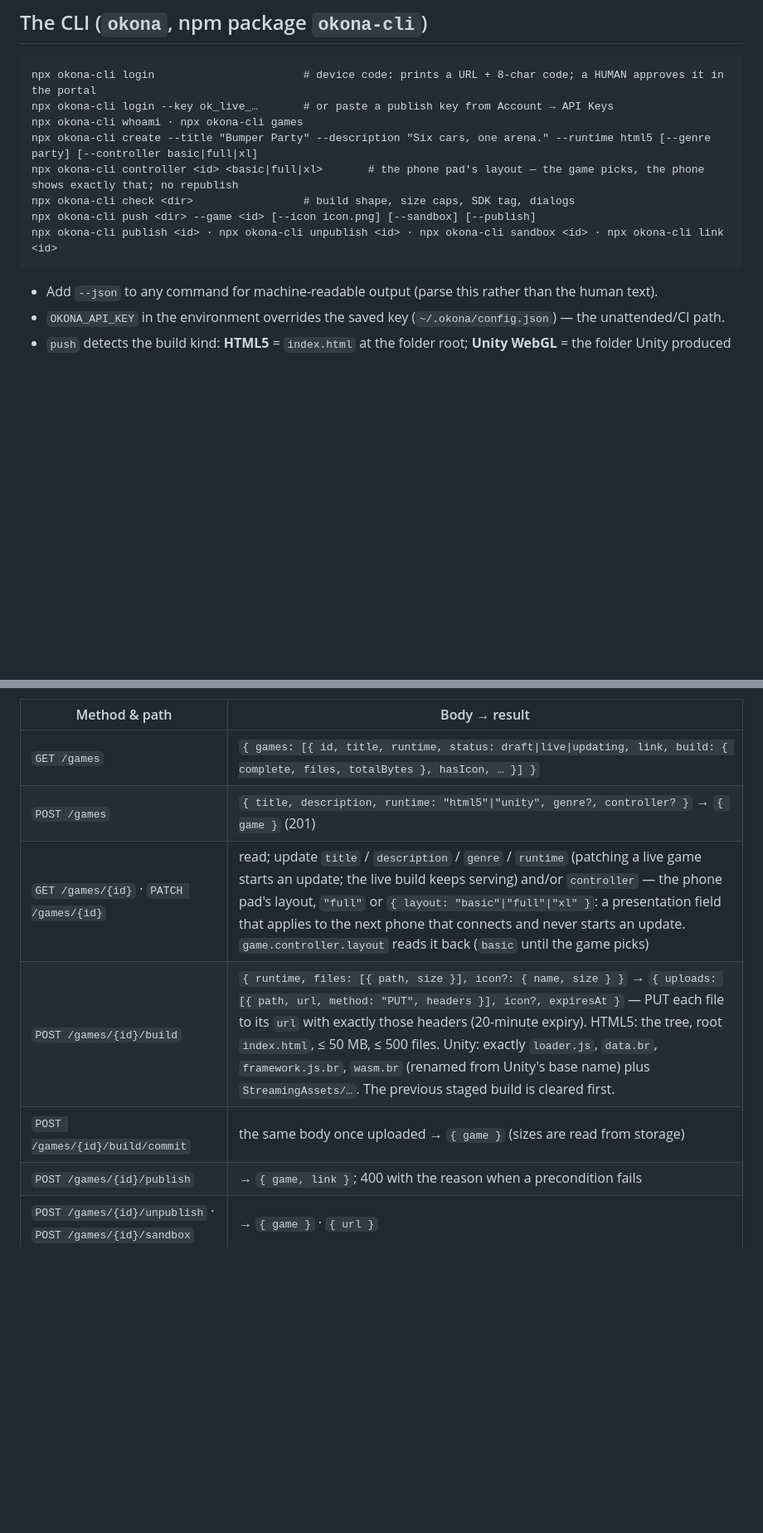
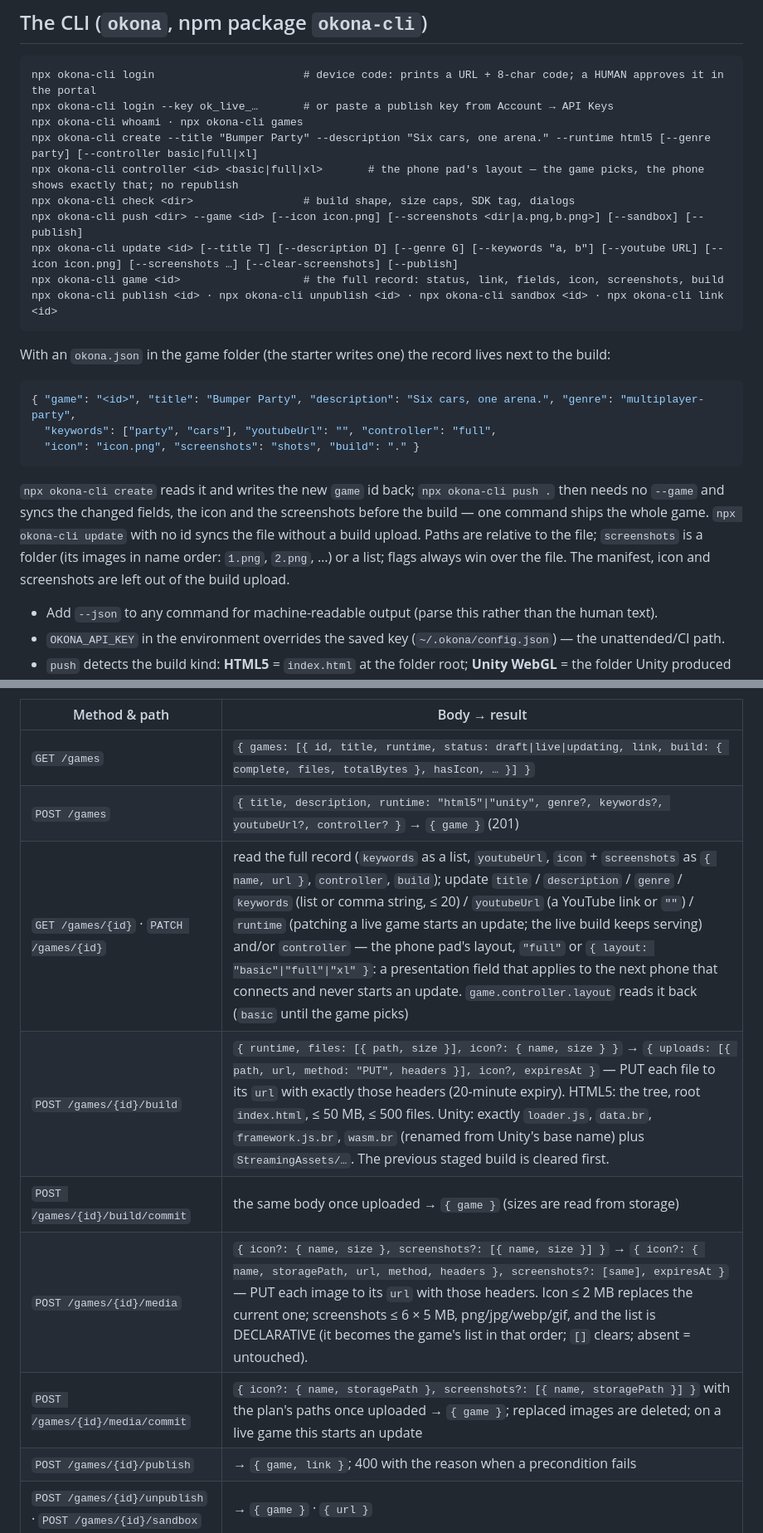
Before and after one commit to earthcrosser/okona-game-skill, a Markdown page: reference/publishing.md, 2 parts joined by grey strips. Shown at 83% size. GitHub-like rendering; blank space fills up the shorter version.

Commit message:
Sync from okona-platform: terminal parity — okona update, okona.json manifest, declarative screenshots (CLI 0.2.0)
Co-Authored-By: Claude Fable 5.1 <noreply@anthropic.com>
Claude-Session: https://claude.ai/code/session_01KejWQc6nZBEY71zXdLPtNK

````diff
--- a/reference/publishing.md
+++ b/reference/publishing.md
@@ -9,9 +9,21 @@ npx okona-cli whoami · npx okona-cli games
 npx okona-cli create --title "Bumper Party" --description "Six cars, one arena." --runtime html5 [--genre party] [--controller basic|full|xl]
 npx okona-cli controller <id> <basic|full|xl>       # the phone pad's layout — the game picks, the phone shows exactly that; no republish
 npx okona-cli check <dir>                 # build shape, size caps, SDK tag, dialogs
-npx okona-cli push <dir> --game <id> [--icon icon.png] [--sandbox] [--publish]
+npx okona-cli push <dir> --game <id> [--icon icon.png] [--screenshots <dir|a.png,b.png>] [--sandbox] [--publish]
+npx okona-cli update <id> [--title T] [--description D] [--genre G] [--keywords "a, b"] [--youtube URL] [--icon icon.png] [--screenshots …] [--clear-screenshots] [--publish]
+npx okona-cli game <id>                   # the full record: status, link, fields, icon, screenshots, build
 npx okona-cli publish <id> · npx okona-cli unpublish <id> · npx okona-cli sandbox <id> · npx okona-cli link <id>
 ```
+
+With an `okona.json` in the game folder (the starter writes one) the record lives next to the build:
+
+```json
+{ "game": "<id>", "title": "Bumper Party", "description": "Six cars, one arena.", "genre": "multiplayer-party",
+  "keywords": ["party", "cars"], "youtubeUrl": "", "controller": "full",
+  "icon": "icon.png", "screenshots": "shots", "build": "." }
+```
+
+`npx okona-cli create` reads it and writes the new `game` id back; `npx okona-cli push .` then needs no `--game` and syncs the changed fields, the icon and the screenshots before the build — one command ships the whole game. `npx okona-cli update` with no id syncs the file without a build upload. Paths are relative to the file; `screenshots` is a folder (its images in name order: `1.png`, `2.png`, …) or a list; flags always win over the file. The manifest, icon and screenshots are left out of the build upload.
 
 - Add `--json` to any command for machine-readable output (parse this rather than the human text).
 - `OKONA_API_KEY` in the environment overrides the saved key (`~/.okona/config.json`) — the unattended/CI path.
@@ -30,10 +43,12 @@ Base `https://okonaonline.com/api/v1`, header `Authorization: Bearer ok_live_…
 | Method & path | Body → result |
 |---|---|
 | `GET /games` | `{ games: [{ id, title, runtime, status: draft\|live\|updating, link, build: { complete, files, totalBytes }, hasIcon, … }] }` |
-| `POST /games` | `{ title, description, runtime: "html5"\|"unity", genre?, controller? }` → `{ game }` (201) |
-| `GET /games/{id}` · `PATCH /games/{id}` | read; update `title` / `description` / `genre` / `runtime` (patching a live game starts an update; the live build keeps serving) and/or `controller` — the phone pad's layout, `"full"` or `{ layout: "basic"\|"full"\|"xl" }`: a presentation field that applies to the next phone that connects and never starts an update. `game.controller.layout` reads it back (`basic` until the game picks)|`controller` — the phone pad's layout, `"full"` or `{ layout: "basic"\|"full"\|"xl" }`: a presentation field that applies to the next phone that connects and never starts an update. `game.controller.layout` reads it back (`basic` until the game picks)|`controller` — the phone pad's layout, `"full"` or `{ layout: "basic"\|"full"\|"xl" }`: a presentation field that applies to the next phone that connects and never starts an update. `game.controller.layout` reads it back (`basic` until the game picks)|`controller` — the phone pad's layout, `"full"` or `{ layout: "basic"\|"full"\|"xl" }`: a presentation field that applies to the next phone that connects and never starts an update. `game.controller.layout` reads it back (`basic` until the game picks)|`controller` — the phone pad's layout, `"full"` or `{ layout: "basic"\|"full"\|"xl" }`: a presentation field that applies to the next phone that connects and never starts an update. `game.controller.layout` reads it back (`basic` until the game picks) |
+| `POST /games` | `{ title, description, runtime: "html5"\|"unity", genre?, keywords?, youtubeUrl?, controller? }` → `{ game }` (201) |
+| `GET /games/{id}` · `PATCH /games/{id}` | read the full record (`keywords` as a list, `youtubeUrl`, `icon` + `screenshots` as `{ name, url }`, `controller`, `build`); update `title` / `description` / `genre` / `keywords` (list or comma string, ≤ 20) / `youtubeUrl` (a YouTube link or `""`) / `runtime` (patching a live game starts an update; the live build keeps serving) and/or `controller` — the phone pad's layout, `"full"` or `{ layout: "basic"\|"full"\|"xl" }`: a presentation field that applies to the next phone that connects and never starts an update. `game.controller.layout` reads it back (`basic` until the game picks) |
 | `POST /games/{id}/build` | `{ runtime, files: [{ path, size }], icon?: { name, size } }` → `{ uploads: [{ path, url, method: "PUT", headers }], icon?, expiresAt }` — PUT each file to its `url` with exactly those headers (20-minute expiry). HTML5: the tree, root `index.html`, ≤ 50 MB, ≤ 500 files. Unity: exactly `loader.js`, `data.br`, `framework.js.br`, `wasm.br` (renamed from Unity's base name) plus `StreamingAssets/…`. The previous staged build is cleared first. |
 | `POST /games/{id}/build/commit` | the same body once uploaded → `{ game }` (sizes are read from storage) |
+| `POST /games/{id}/media` | `{ icon?: { name, size }, screenshots?: [{ name, size }] }` → `{ icon?: { name, storagePath, url, method, headers }, screenshots?: [same], expiresAt }` — PUT each image to its `url` with those headers. Icon ≤ 2 MB replaces the current one; screenshots ≤ 6 × 5 MB, png/jpg/webp/gif, and the list is DECLARATIVE (it becomes the game's list in that order; `[]` clears; absent = untouched). |
+| `POST /games/{id}/media/commit` | `{ icon?: { name, storagePath }, screenshots?: [{ name, storagePath }] }` with the plan's paths once uploaded → `{ game }`; replaced images are deleted; on a live game this starts an update |
 | `POST /games/{id}/publish` | → `{ game, link }`; 400 with the reason when a precondition fails |
 | `POST /games/{id}/unpublish` · `POST /games/{id}/sandbox` | → `{ game }` · `{ url }` |
 
````
Also changed, not shown: other parts of reference/publishing.md (+1 -0 lines), SKILL.md (+5 -4 lines).
